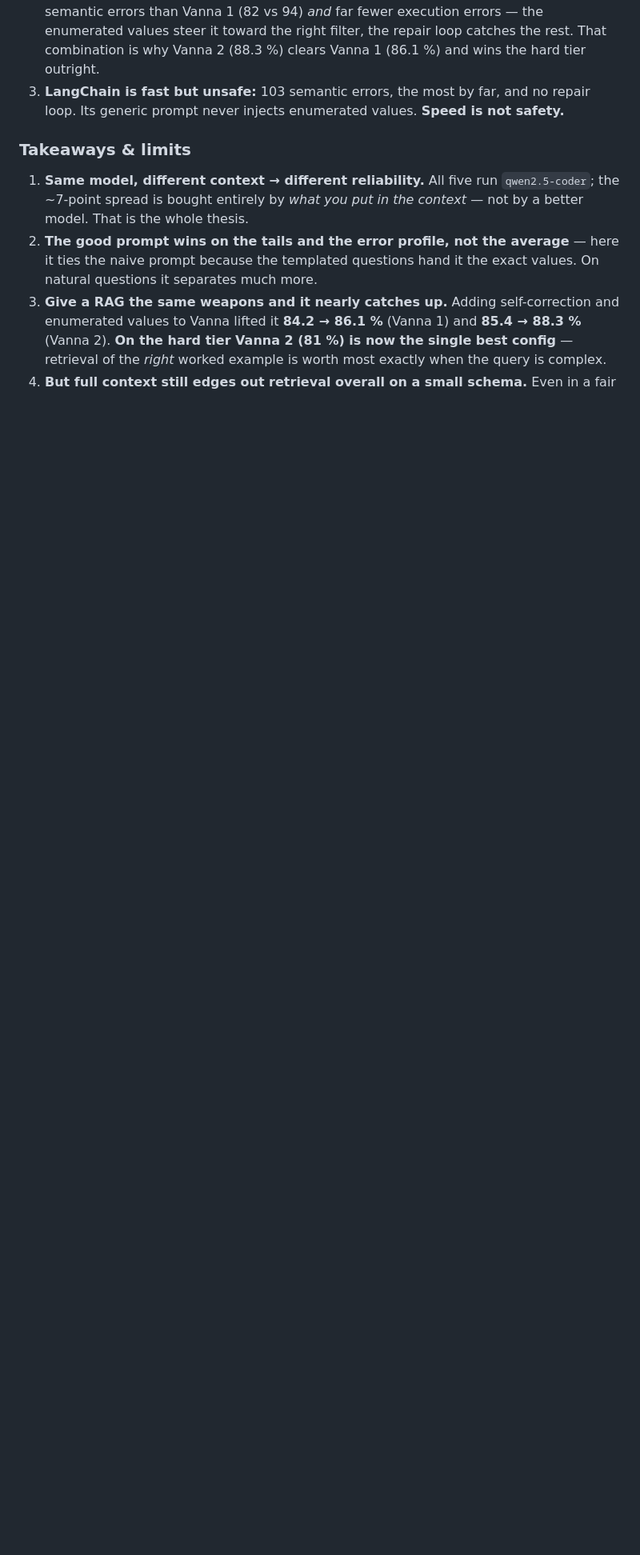
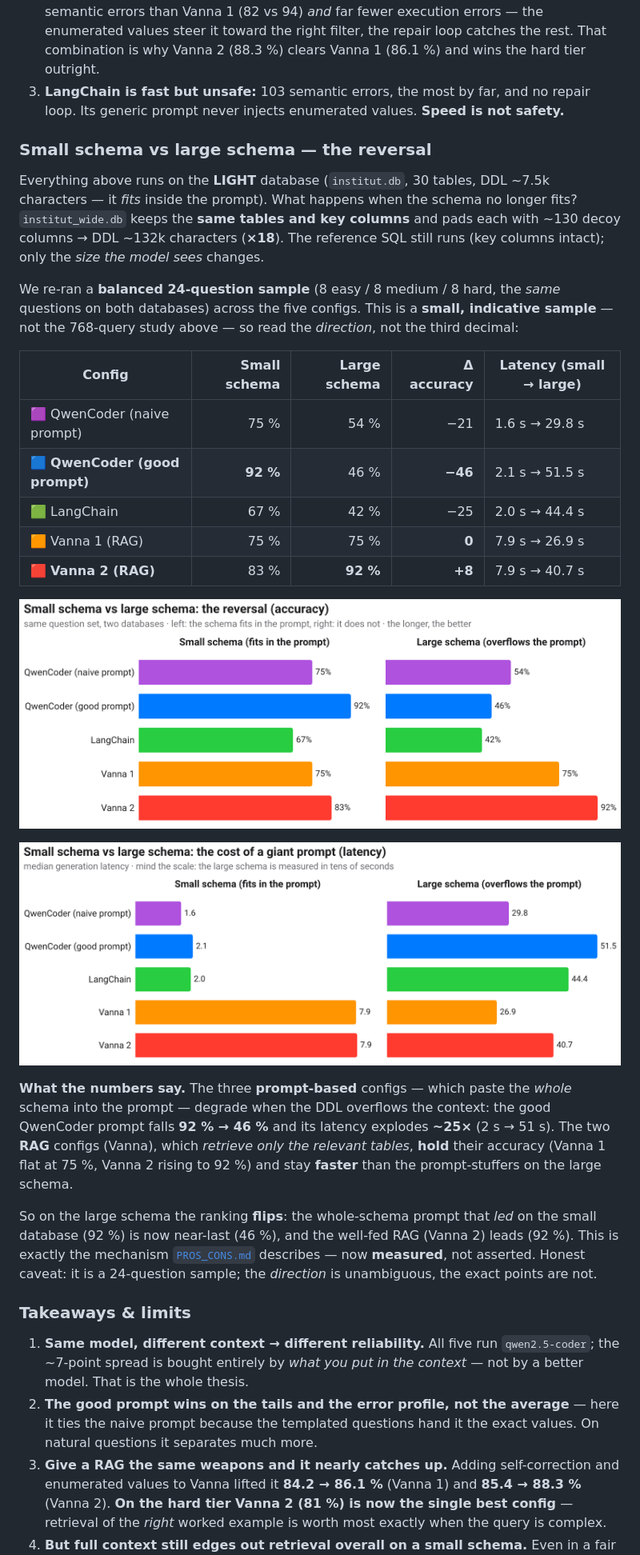
Before and after one commit to warith-harchaoui/sql, a Markdown page: README.md, the part around the change printed below. Shown: that part at 80% size. GitHub-like rendering; pictures changed too: docs/img/en/bench-light-vs-heavy-accuracy.png (added), docs/img/en/bench-light-vs-heavy-latency.png (added); blank space fills up the shorter version.

```diff
--- a/README.md
+++ b/README.md
@@ -395,6 +395,41 @@ execution error (loud, catchable), 🟡 yellow is a semantic error (silent, dang
    repair loop. Its generic prompt never injects enumerated values. **Speed is not
    safety.**
 
+### Small schema vs large schema — the reversal
+
+Everything above runs on the **LIGHT** database (`institut.db`, 30 tables, DDL ~7.5k characters —
+it *fits* inside the prompt). What happens when the schema no longer fits? `institut_wide.db`
+keeps the **same tables and key columns** and pads each with ~130 decoy columns → DDL ~132k
+characters (**×18**). The reference SQL still runs (key columns intact); only the *size the model
+sees* changes.
+
+We re-ran a **balanced 24-question sample** (8 easy / 8 medium / 8 hard, the *same* questions on
+both databases) across the five configs. This is a **small, indicative sample** — not the
+768-query study above — so read the *direction*, not the third decimal:
+
+| Config | Small schema | Large schema | Δ accuracy | Latency (small → large) |
+|---|---:|---:|---:|---|
+| 🟪 QwenCoder (naive prompt) | 75 % | 54 % | −21 | 1.6 s → 29.8 s |
+| 🟦 **QwenCoder (good prompt)** | **92 %** | 46 % | **−46** | 2.1 s → 51.5 s |
+| 🟩 LangChain | 67 % | 42 % | −25 | 2.0 s → 44.4 s |
+| 🟧 Vanna 1 (RAG) | 75 % | 75 % | **0** | 7.9 s → 26.9 s |
+| 🟥 **Vanna 2 (RAG)** | 83 % | **92 %** | **+8** | 7.9 s → 40.7 s |
+
+![Small vs large schema — accuracy](docs/img/en/bench-light-vs-heavy-accuracy.png)
+
+![Small vs large schema — latency](docs/img/en/bench-light-vs-heavy-latency.png)
+
+**What the numbers say.** The three **prompt-based** configs — which paste the *whole* schema into
+the prompt — degrade when the DDL overflows the context: the good QwenCoder prompt falls **92 % →
+46 %** and its latency explodes **~25×** (2 s → 51 s). The two **RAG** configs (Vanna), which
+*retrieve only the relevant tables*, **hold** their accuracy (Vanna 1 flat at 75 %, Vanna 2 rising
+to 92 %) and stay **faster** than the prompt-stuffers on the large schema.
+
+So on the large schema the ranking **flips**: the whole-schema prompt that *led* on the small
+database (92 %) is now near-last (46 %), and the well-fed RAG (Vanna 2) leads (92 %). This is
+exactly the mechanism [`PROS_CONS.md`](PROS_CONS.md) describes — now **measured**, not asserted.
+Honest caveat: it is a 24-question sample; the *direction* is unambiguous, the exact points are not.
+
 ### Takeaways & limits
 
 1. **Same model, different context → different reliability.** All five run
```
Also changed, not shown: other parts of README.md (+4 -3 lines), LISEZMOI.md (+36 -0 lines), PROS_CONS.md (+2 -0 lines), TECHNICAL_STACK.md (added, +123 -0 lines), docs/img/fr/bench-light-vs-heavy-accuracy.png (added), docs/img/fr/bench-light-vs-heavy-latency.png (added), 1 other file.
